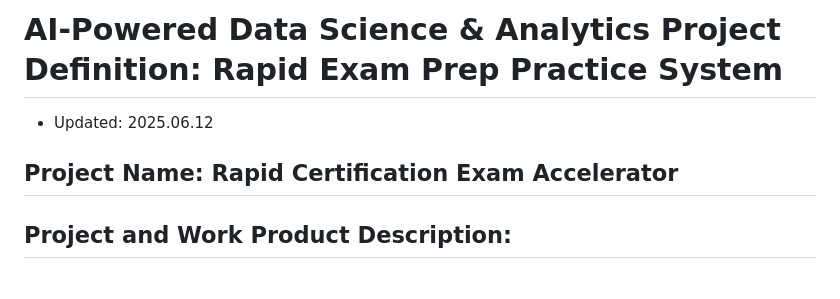
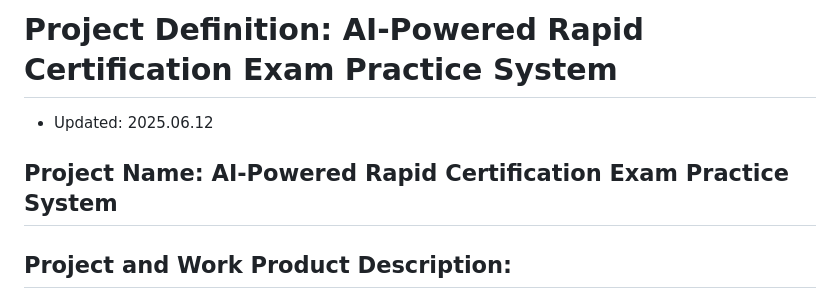
Before and after one commit to SandraBoston/Exam_Rapid_Practice_System, a Markdown page: README.md, the part around the change. Drawn GitHub-style.

Commit message:
Minor correction to remove project definition leftover from template name and add the word AI-Powered in the title.

```diff
--- a/README.md
+++ b/README.md
@@ -1,8 +1,8 @@
-# AI-Powered Data Science & Analytics Project Definition: Rapid Exam Prep Practice System
+# Project Definition: AI-Powered Rapid Certification Exam Practice System
 
 - Updated: 2025.06.12
 
-## Project Name: Rapid Certification Exam Accelerator
+## Project Name: AI-Powered Rapid Certification Exam Practice System
 
 ## Project and Work Product Description:
 This project addresses the gap between traditional study methods and efficient exam preparation for the certification exams. The Rapid Certification Exam Accelerator is an offline practice exam tool that helps users cycle through practice exams very quickly, focusing on areas of weakness and maximizing study effectiveness. It solves the problem of inefficient studying by allowing users to burn down difficult questions and return to them later, providing immediate feedback, and tracking progress over time.
```
